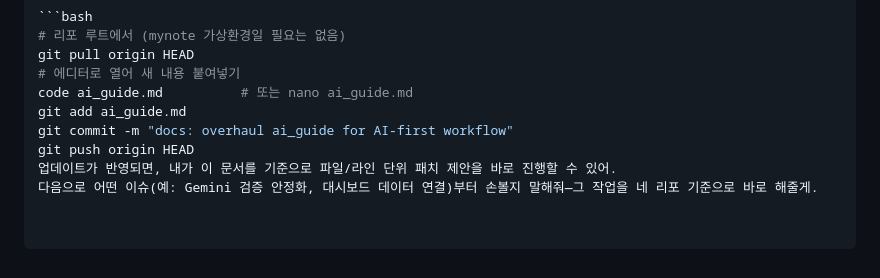
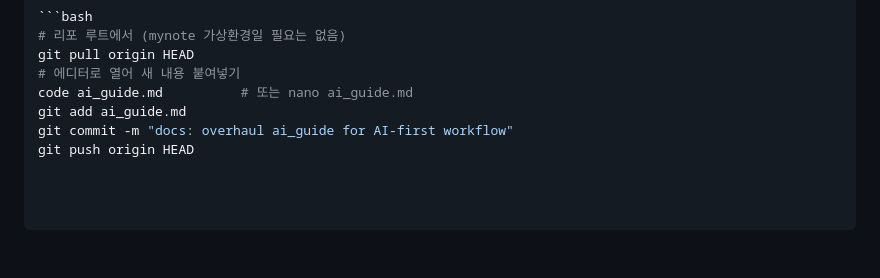
Before and after one commit to heinz-walker/my-mistake-note, a Markdown page: ai_guide.md, the part around the change. GitHub-like rendering; blank space fills up the shorter version.

```diff
--- a/ai_guide.md
+++ b/ai_guide.md
@@ -165,5 +165,3 @@ code ai_guide.md          # 또는 nano ai_guide.md
 git add ai_guide.md
 git commit -m "docs: overhaul ai_guide for AI-first workflow"
 git push origin HEAD
-업데이트가 반영되면, 내가 이 문서를 기준으로 파일/라인 단위 패치 제안을 바로 진행할 수 있어.
-다음으로 어떤 이슈(예: Gemini 검증 안정화, 대시보드 데이터 연결)부터 손볼지 말해줘—그 작업을 네 리포 기준으로 바로 해줄게.
```
